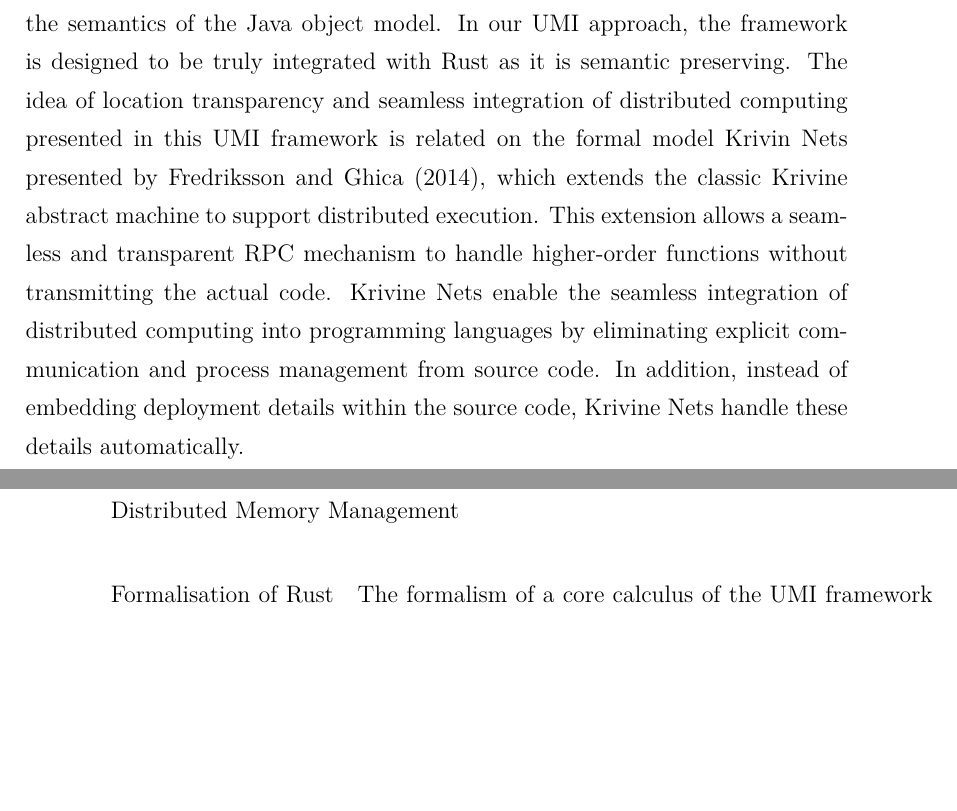
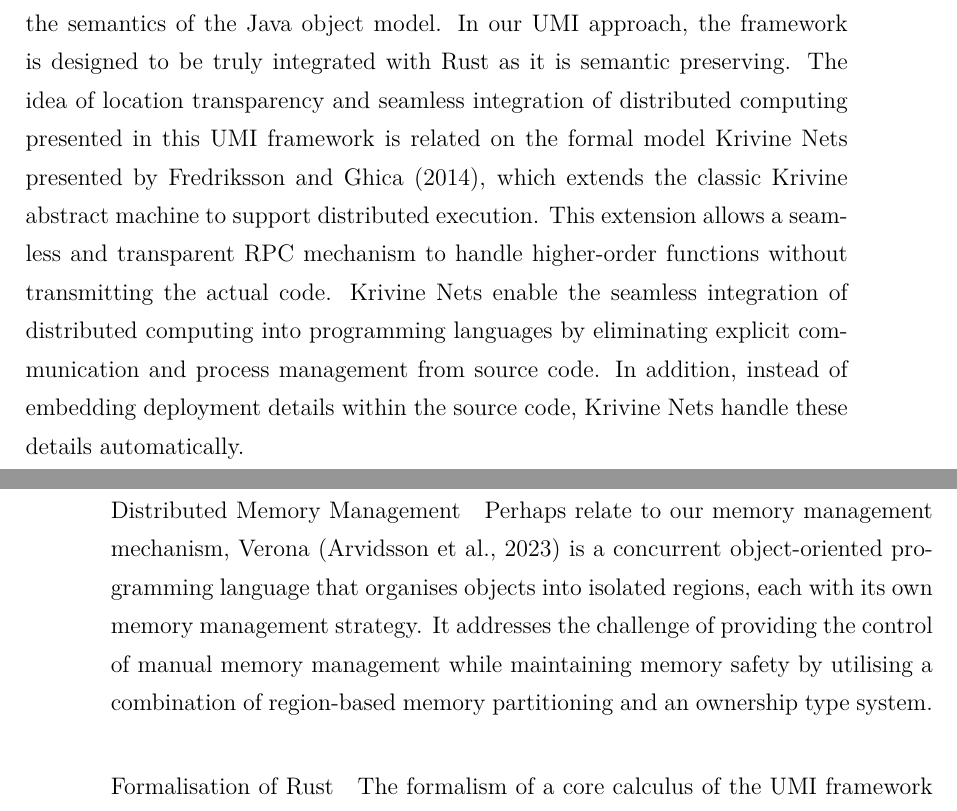
Before and after one commit to XYUnknown/Necronomicon, a LaTeX thesis (latest_infthesis/infthesis.tex, which reads latest_infthesis/chap3.tex): two parts of pages 92 and 93 of 156 before the commit and two parts of pages 92 and 93 of 158 after it, joined at a grey line, cut so that both start at the same text, the shorter picture padded with empty space. Compiled offline with XeLaTeX.

Commit message:
Updates from Overleaf

```diff
--- a/latest_infthesis/chap3.tex
+++ b/latest_infthesis/chap3.tex
@@ -938,9 +938,11 @@ In section~\ref{chap3:implementation}, we have discussed the design and implemen
 \section{Related Work}
 \label{chap3:related-work}
 \paragraph*{Design and Implementations of Remote Procedural Call}
-Described in \citepos{10.5555/910306} thesis, RPC allows programs in separate address spaces to communicate synchronously. By experimenting with different implementations of RPC, \citet{10.5555/910306} argues that RPC is an efficient and effective programming tool for distributed systems. Java RMI~\citep{10.5555/1268049.1268066} implements the concept of RPC in a object-orientated programming language. It outlines a model for distributed objects within the Java environment which allows Java objects to communicate across different address spaces. This RMI framework is designed to integrate seamless with the Java language, preserving as much of the Java object model's semantics as possible. As for its memory management mechanism, it contains a design of distributed garbage collection, ensuring that remote objects which are no longer referenced by any client should be automatically garbage collected. However, the Stub object in this framework does not always preserves the semantics of the Java object model. In our UMI approach, the framework is designed to be truly integrated with Rust as it is semantic preserving. The idea of location transparency and seamless integration of distributed computing presented in this UMI framework is related on the formal model Krivin Nets presented by~\citet{10.1145/2692915.2628152}, which extends the classic Krivine abstract machine to support distributed execution. This extension allows a seamless and transparent RPC mechanism to handle higher-order functions without transmitting the actual code. Krivine Nets enable the seamless integration of distributed computing into programming languages by eliminating explicit communication and process management from source code. In addition, instead of embedding deployment details within the source code, Krivine Nets handle these details automatically.
+Described in \citepos{10.5555/910306} thesis, RPC allows programs in separate address spaces to communicate synchronously. By experimenting with different implementations of RPC, \citet{10.5555/910306} argues that RPC is an efficient and effective programming tool for distributed systems. Java RMI~\citep{10.5555/1268049.1268066} implements the concept of RPC in a object-orientated programming language. It outlines a model for distributed objects within the Java environment which allows Java objects to communicate across different address spaces. This RMI framework is designed to integrate seamless with the Java language, preserving as much of the Java object model's semantics as possible. As for its memory management mechanism, it contains a design of distributed garbage collection, ensuring that remote objects which are no longer referenced by any client should be automatically garbage collected. However, the Stub object in this framework does not always preserves the semantics of the Java object model. In our UMI approach, the framework is designed to be truly integrated with Rust as it is semantic preserving. The idea of location transparency and seamless integration of distributed computing presented in this UMI framework is related on the formal model Krivine Nets presented by~\citet{10.1145/2692915.2628152}, which extends the classic Krivine abstract machine to support distributed execution. This extension allows a seamless and transparent RPC mechanism to handle higher-order functions without transmitting the actual code. Krivine Nets enable the seamless integration of distributed computing into programming languages by eliminating explicit communication and process management from source code. In addition, instead of embedding deployment details within the source code, Krivine Nets handle these details automatically.
 
 \paragraph*{Distributed Memory Management}
+Perhaps relate to our memory management mechanism, Verona~\citep{10.1145/3622846} is a concurrent object-oriented programming language that organises objects into isolated regions, each with its own memory management strategy. It addresses the challenge of providing the control of manual memory management while maintaining memory safety by utilising a combination of region-based memory partitioning and an ownership type system.
+
 \paragraph*{Formalisation of Rust}
 The formalism of a core calculus of the UMI framework presented in this chapter is based on a formalisation of a core calculus of Rust described by~\citet{10.1145/3443420}. Although we are not completely satisfied with this formalism, it is the most suitable choice comparing to all common approaches of formalisation of Rust's semantics we have surveyed.
 
```
Also changed, not shown: latest_infthesis/thesis.bib (+2 -0 lines).
